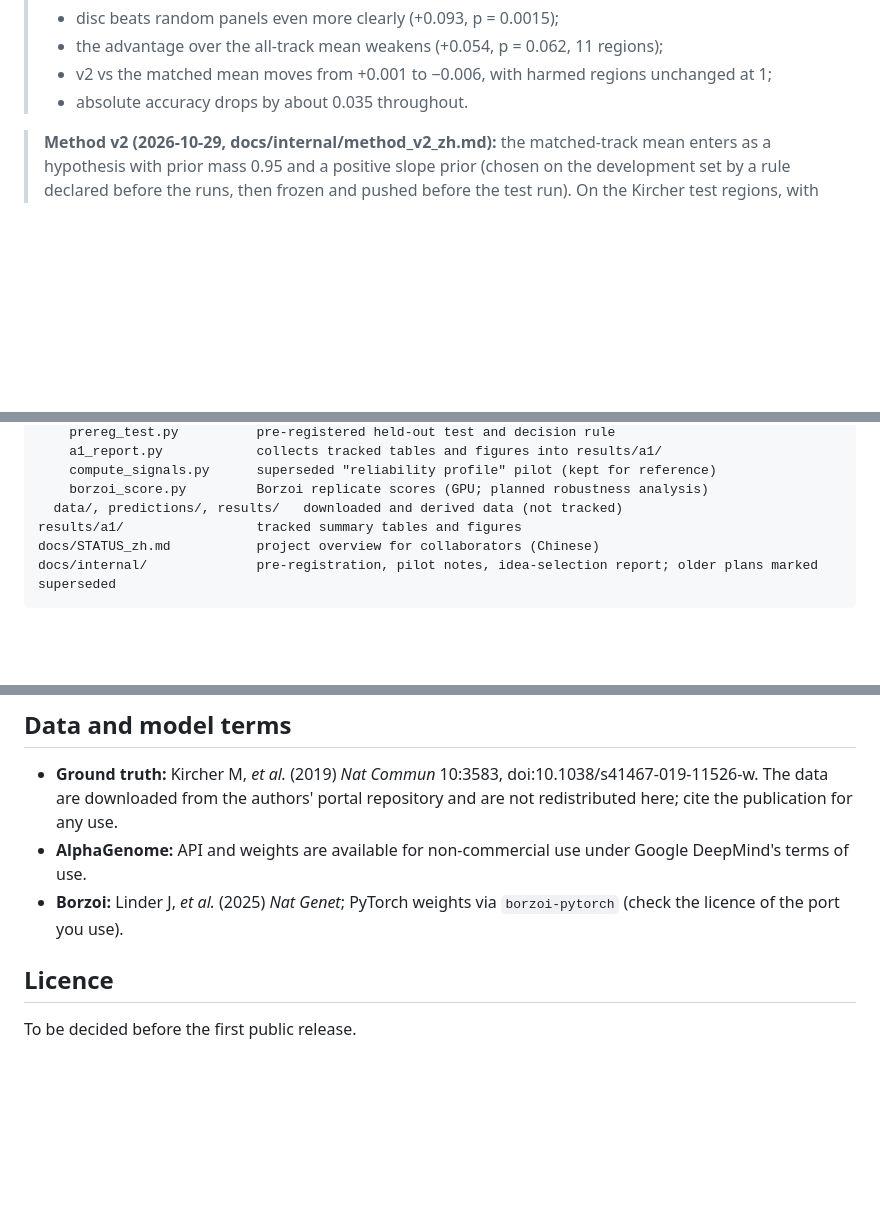
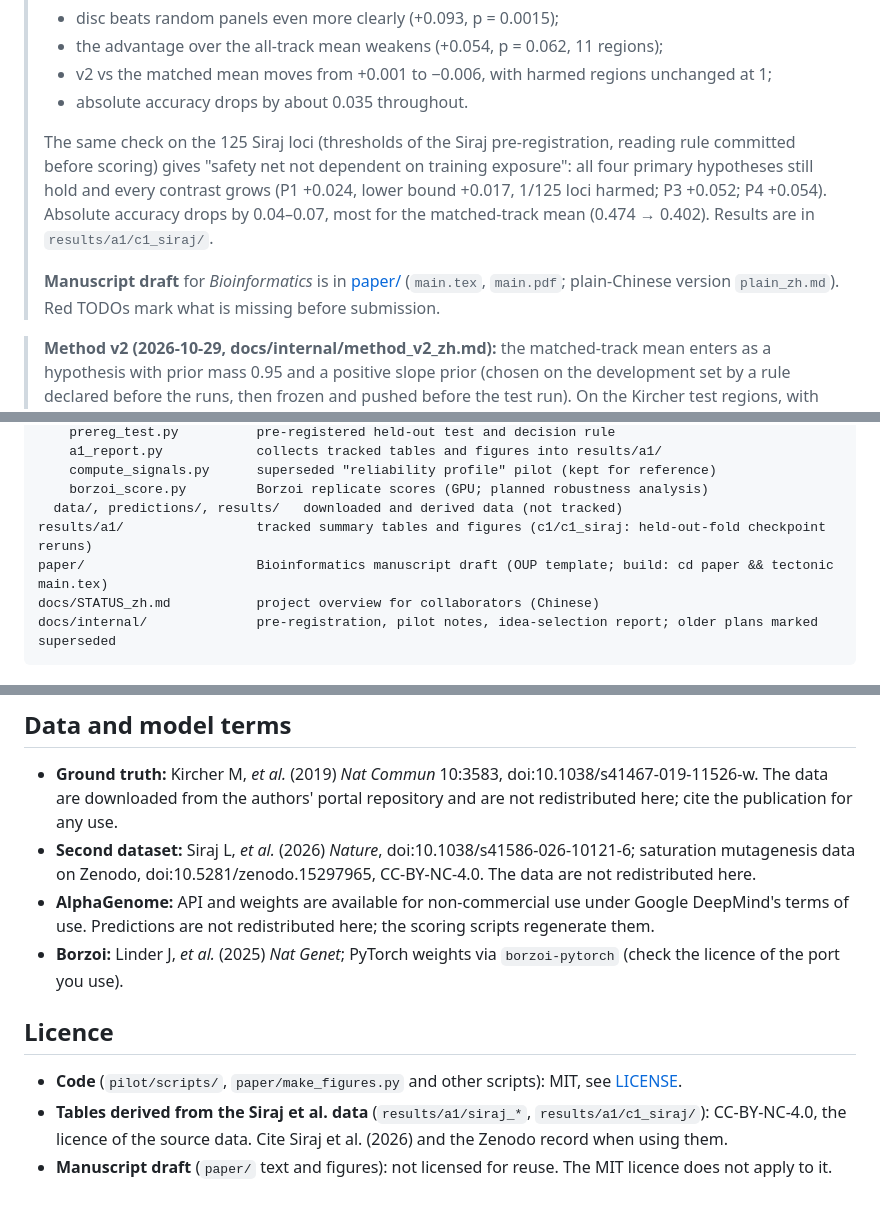
Before and after one commit to ydvislab/AuraGenome-V, a Markdown page: README.md, 3 parts joined by grey strips. GitHub-like rendering; blank space fills up the shorter version.

````diff
--- a/README.md
+++ b/README.md
@@ -27,6 +27,14 @@ will show how the posterior spreads over track clusters. Validation uses saturat
 > - the advantage over the all-track mean weakens (+0.054, p = 0.062, 11 regions);
 > - v2 vs the matched mean moves from +0.001 to −0.006, with harmed regions unchanged at 1;
 > - absolute accuracy drops by about 0.035 throughout.
+>
+> The same check on the 125 Siraj loci (thresholds of the Siraj pre-registration, reading rule committed before
+> scoring) gives "safety net not dependent on training exposure": all four primary hypotheses still hold and every
+> contrast grows (P1 +0.024, lower bound +0.017, 1/125 loci harmed; P3 +0.052; P4 +0.054). Absolute accuracy drops by
+> 0.04–0.07, most for the matched-track mean (0.474 → 0.402). Results are in `results/a1/c1_siraj/`.
+>
+> **Manuscript draft** for *Bioinformatics* is in [paper/](paper/) (`main.tex`, `main.pdf`; plain-Chinese version
+> `plain_zh.md`). Red TODOs mark what is missing before submission.
 
 > **Method v2 (2026-10-29, docs/internal/method_v2_zh.md):** the matched-track mean enters as a hypothesis with
 > prior mass 0.95 and a positive slope prior (chosen on the development set by a rule declared before the runs, then
@@ -66,7 +74,8 @@ pilot/
     compute_signals.py      superseded "reliability profile" pilot (kept for reference)
     borzoi_score.py         Borzoi replicate scores (GPU; planned robustness analysis)
   data/, predictions/, results/   downloaded and derived data (not tracked)
-results/a1/                 tracked summary tables and figures
+results/a1/                 tracked summary tables and figures (c1/c1_siraj: held-out-fold checkpoint reruns)
+paper/                      Bioinformatics manuscript draft (OUP template; build: cd paper && tectonic main.tex)
 docs/STATUS_zh.md           project overview for collaborators (Chinese)
 docs/internal/              pre-registration, pilot notes, idea-selection report; older plans marked superseded
 ```
@@ -101,10 +110,16 @@ python pilot/scripts/a1_report.py pilot results/a1
 
 - **Ground truth:** Kircher M, *et al.* (2019) *Nat Commun* 10:3583, doi:10.1038/s41467-019-11526-w. The data are
   downloaded from the authors' portal repository and are not redistributed here; cite the publication for any use.
+- **Second dataset:** Siraj L, *et al.* (2026) *Nature*, doi:10.1038/s41586-026-10121-6; saturation mutagenesis data
+  on Zenodo, doi:10.5281/zenodo.15297965, CC-BY-NC-4.0. The data are not redistributed here.
 - **AlphaGenome:** API and weights are available for non-commercial use under Google DeepMind's terms of use.
+  Predictions are not redistributed here; the scoring scripts regenerate them.
 - **Borzoi:** Linder J, *et al.* (2025) *Nat Genet*; PyTorch weights via `borzoi-pytorch` (check the licence of
   the port you use).
 
 ## Licence
 
-To be decided before the first public release.
+- **Code** (`pilot/scripts/`, `paper/make_figures.py` and other scripts): MIT, see [LICENSE](LICENSE).
+- **Tables derived from the Siraj et al. data** (`results/a1/siraj_*`, `results/a1/c1_siraj/`): CC-BY-NC-4.0, the
+  licence of the source data. Cite Siraj et al. (2026) and the Zenodo record when using them.
+- **Manuscript draft** (`paper/` text and figures): not licensed for reuse. The MIT licence does not apply to it.
````
Also changed, not shown: docs/STATUS_zh.md (+3 -2 lines), docs/internal/c1_robustness_zh.md (+44 -0 lines), paper/PAPER_PLAN.md (added, +50 -0 lines), paper/plain_zh.md (added, +197 -0 lines), paper/figures/fig5_test_learning_curve_common_eval.png (added), 13 other files.
